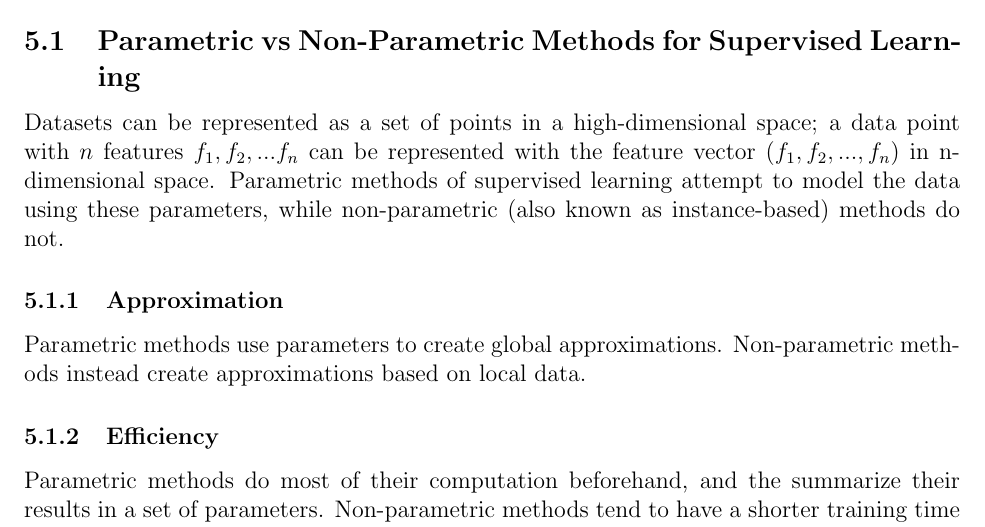
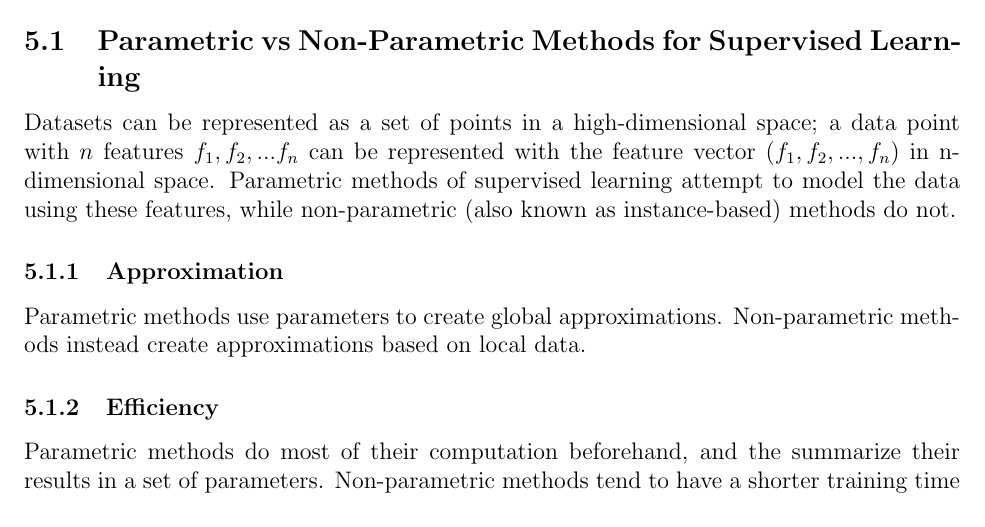
Before and after one commit to m-socha/CS-480-Notes, a LaTeX document (notes.tex): part of page 13 of 29, cut so that both start at the same text. Compiled offline with pdfLaTeX.

Commit message:
Explain non-parametric lack of parameters better.

```diff
--- a/notes.tex
+++ b/notes.tex
@@ -245,7 +245,7 @@
     \subsection{Parametric vs Non-Parametric Methods for Supervised Learning}
       Datasets can be represented as a set of points in a high-dimensional space; a data point with $n$ features $f_1, f_2, ... f_n$ can be represented
       with the feature vector $(f_1, f_2, ..., f_n)$ in n-dimensional space. Parametric methods of supervised learning attempt to model the data using
-      these parameters, while non-parametric (also known as instance-based) methods do not.
+      these features, while non-parametric (also known as instance-based) methods do not.
 
       \subsubsection{Approximation}
         Parametric methods use parameters to create global approximations. Non-parametric methods instead create approximations based on local data.
```
Also changed, not shown: notes.pdf.
